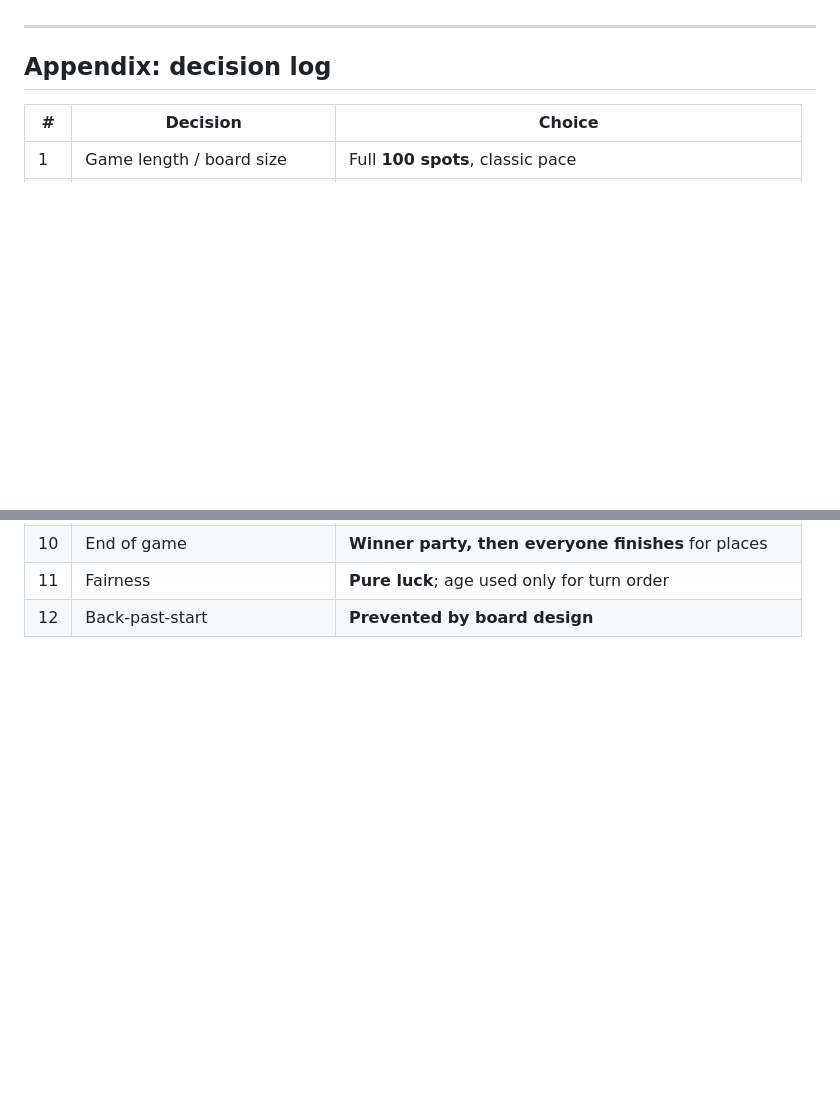
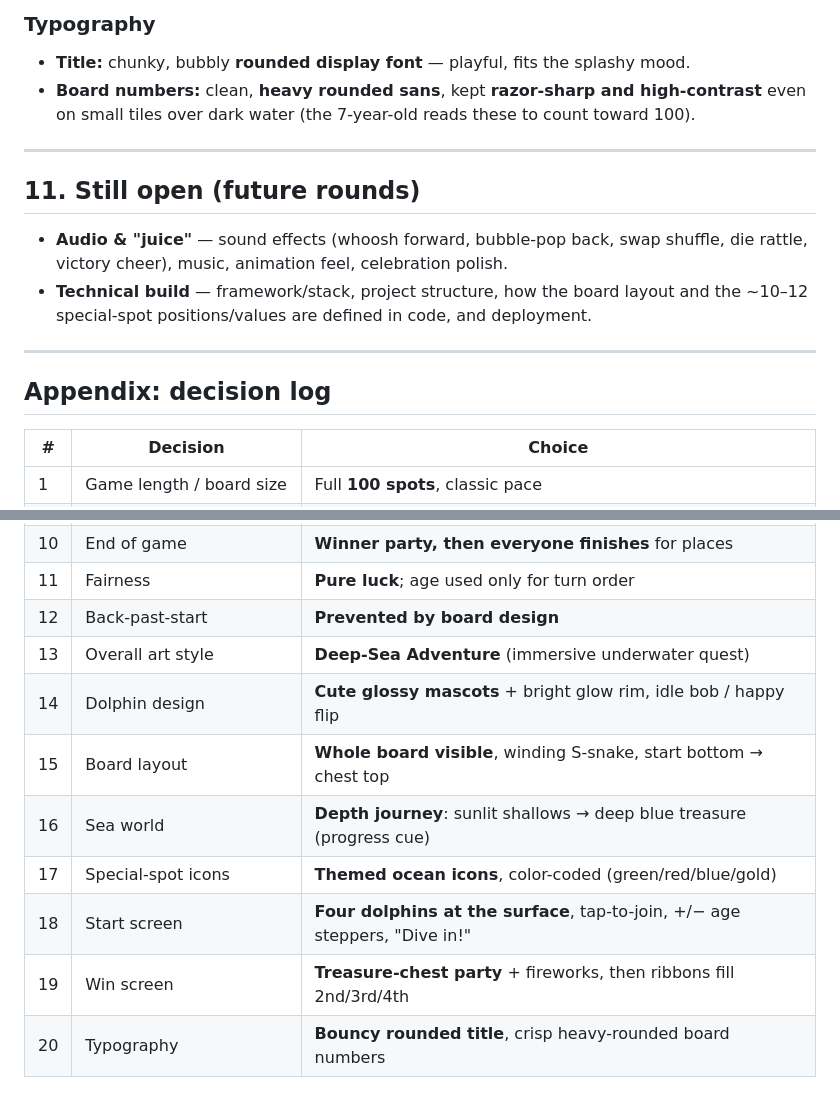
Before and after one commit to konstk1/dolphin-jump-game, a Markdown page: GAME_DESIGN.md, 2 parts joined by grey strips. GitHub-like rendering; blank space fills up the shorter version.

```diff
--- a/GAME_DESIGN.md
+++ b/GAME_DESIGN.md
@@ -215,3 +265,16 @@ These branches were intentionally paused and are **open**:
+### Typography
+- **Title:** chunky, bubbly **rounded display font** — playful, fits the splashy mood.
+- **Board numbers:** clean, **heavy rounded sans**, kept **razor-sharp and high-contrast**
+  even on small tiles over dark water (the 7-year-old reads these to count toward 100).
+
+---
+
+## 11. Still open (future rounds)
+
+- **Audio & "juice"** — sound effects (whoosh forward, bubble-pop back, swap shuffle, die
+  rattle, victory cheer), music, animation feel, celebration polish.
+- **Technical build** — framework/stack, project structure, how the board layout and the
+  ~10–12 special-spot positions/values are defined in code, and deployment.
 
 ---
 
@@ -231,3 +294,11 @@ These branches were intentionally paused and are **open**:
 | 10 | End of game | **Winner party, then everyone finishes** for places |
 | 11 | Fairness | **Pure luck**; age used only for turn order |
 | 12 | Back-past-start | **Prevented by board design** |
+| 13 | Overall art style | **Deep-Sea Adventure** (immersive underwater quest) |
+| 14 | Dolphin design | **Cute glossy mascots** + bright glow rim, idle bob / happy flip |
+| 15 | Board layout | **Whole board visible**, winding S-snake, start bottom → chest top |
+| 16 | Sea world | **Depth journey**: sunlit shallows → deep blue treasure (progress cue) |
+| 17 | Special-spot icons | **Themed ocean icons**, color-coded (green/red/blue/gold) |
+| 18 | Start screen | **Four dolphins at the surface**, tap-to-join, +/− age steppers, "Dive in!" |
+| 19 | Win screen | **Treasure-chest party** + fireworks, then ribbons fill 2nd/3rd/4th |
+| 20 | Typography | **Bouncy rounded title**, crisp heavy-rounded board numbers |
```
Also changed, not shown: other parts of GAME_DESIGN.md (+58 -8 lines).
